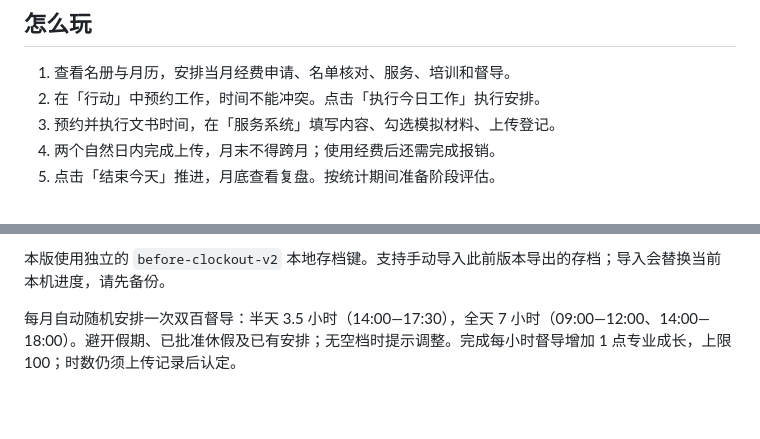
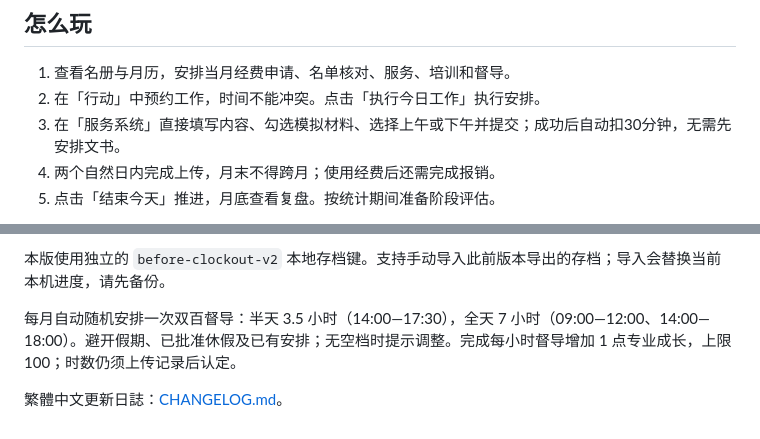
Before and after one commit to Loegunn/before-clockout, a Markdown page: README.md, 2 parts joined by grey strips. Drawn GitHub-style; blank space fills up the shorter version.

Commit message:
Simplify direct paperwork submission and document update

```diff
--- a/README.md
+++ b/README.md
@@ -12,7 +12,7 @@
 
 1. 查看名册与月历，安排当月经费申请、名单核对、服务、培训和督导。
 2. 在「行动」中预约工作，时间不能冲突。点击「执行今日工作」执行安排。
-3. 预约并执行文书时间，在「服务系统」填写内容、勾选模拟材料、上传登记。
+3. 在「服务系统」直接填写内容、勾选模拟材料、选择上午或下午并提交；成功后自动扣30分钟，无需先安排文书。
 4. 两个自然日内完成上传，月末不得跨月；使用经费后还需完成报销。
 5. 点击「结束今天」推进，月底查看复盘。按统计期间准备阶段评估。
 
@@ -42,3 +42,5 @@
 本版使用独立的 `before-clockout-v2` 本地存档键。支持手动导入此前版本导出的存档；导入会替换当前本机进度，请先备份。
 
 每月自动随机安排一次双百督导：半天 3.5 小时（14:00—17:30），全天 7 小时（09:00—12:00、14:00—18:00）。避开假期、已批准休假及已有安排；无空档时提示调整。完成每小时督导增加 1 点专业成长，上限 100；时数仍须上传记录后认定。
+
+繁體中文更新日誌：[CHANGELOG.md](CHANGELOG.md)。
```
